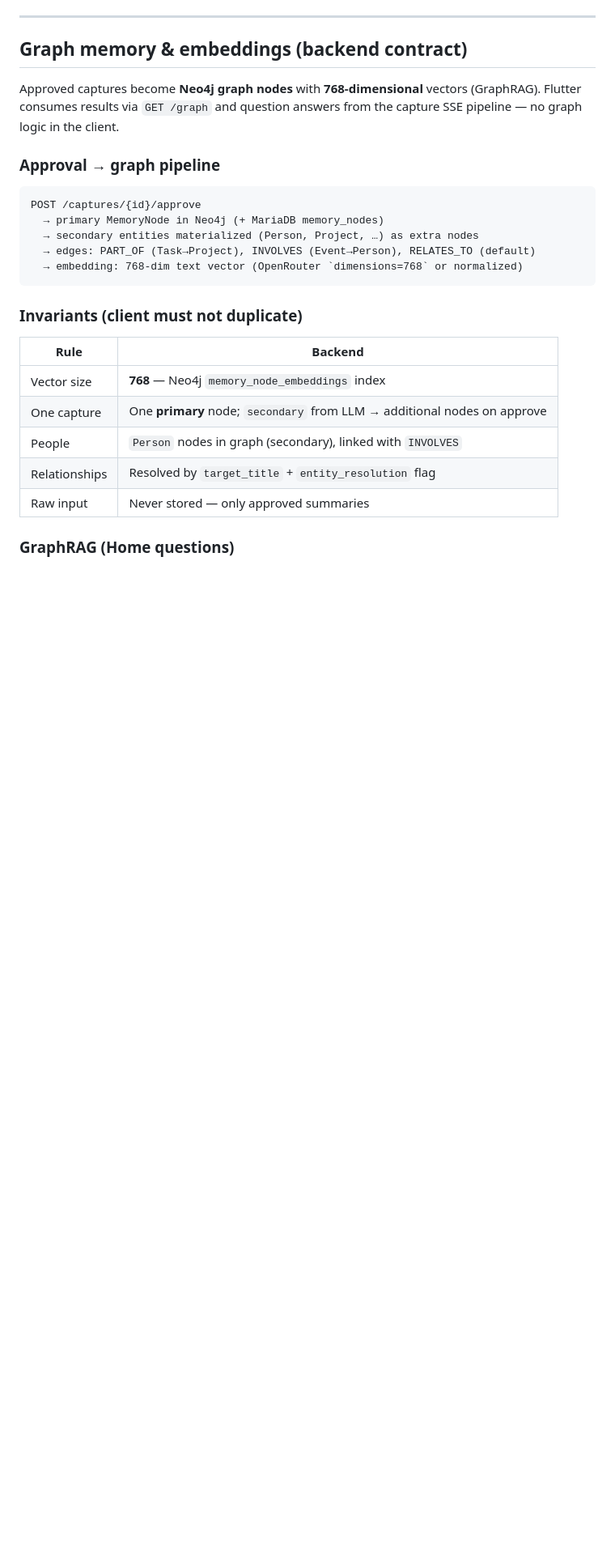
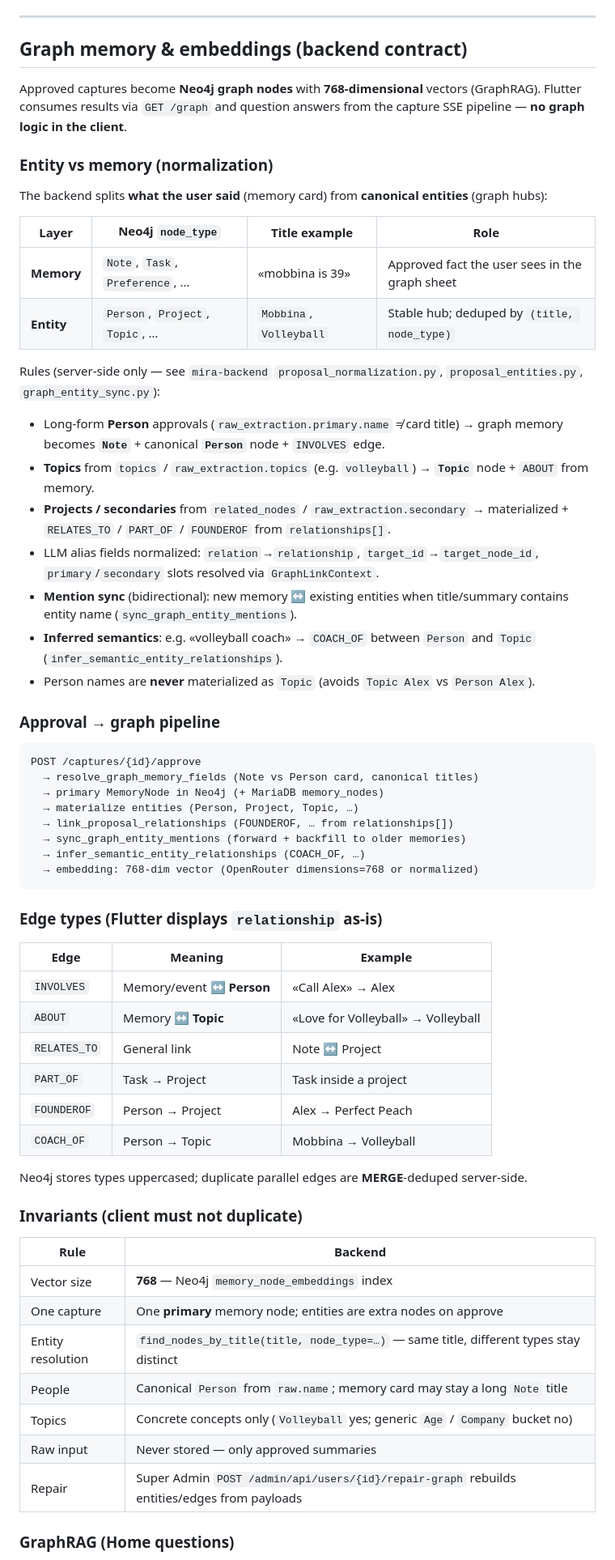
Before and after one commit to ehsan-soleimanian/mira-app, a Markdown page: AGENTS.md, the part around one of its changes. Shown at 81% size. GitHub-like rendering; blank space fills up the shorter version.

Commit message:
Document graph entity normalization and relationship linking in AGENTS.md.
Co-authored-by: Cursor <cursoragent@cursor.com>

````diff
--- a/AGENTS.md
+++ b/AGENTS.md
@@ -237,27 +237,64 @@ Tap the psychology icon (top-right) during capture or voice recording. Tap any n
 
 ## Graph memory & embeddings (backend contract)
 
-Approved captures become **Neo4j graph nodes** with **768-dimensional** vectors (GraphRAG). Flutter consumes results via `GET /graph` and question answers from the capture SSE pipeline — no graph logic in the client.
+Approved captures become **Neo4j graph nodes** with **768-dimensional** vectors (GraphRAG). Flutter consumes results via `GET /graph` and question answers from the capture SSE pipeline — **no graph logic in the client**.
+
+### Entity vs memory (normalization)
+
+The backend splits **what the user said** (memory card) from **canonical entities** (graph hubs):
+
+| Layer | Neo4j `node_type` | Title example | Role |
+|-------|-------------------|---------------|------|
+| **Memory** | `Note`, `Task`, `Preference`, … | «mobbina is 39» | Approved fact the user sees in the graph sheet |
+| **Entity** | `Person`, `Project`, `Topic`, … | `Mobbina`, `Volleyball` | Stable hub; deduped by `(title, node_type)` |
+
+Rules (server-side only — see `mira-backend` `proposal_normalization.py`, `proposal_entities.py`, `graph_entity_sync.py`):
+
+- Long-form **Person** approvals (`raw_extraction.primary.name` ≠ card title) → graph memory becomes **`Note`** + canonical **`Person`** node + `INVOLVES` edge.
+- **Topics** from `topics` / `raw_extraction.topics` (e.g. `volleyball`) → **`Topic`** node + `ABOUT` from memory.
+- **Projects / secondaries** from `related_nodes` / `raw_extraction.secondary` → materialized + `RELATES_TO` / `PART_OF` / `FOUNDEROF` from `relationships[]`.
+- LLM alias fields normalized: `relation`→`relationship`, `target_id`→`target_node_id`, `primary`/`secondary` slots resolved via `GraphLinkContext`.
+- **Mention sync** (bidirectional): new memory ↔ existing entities when title/summary contains entity name (`sync_graph_entity_mentions`).
+- **Inferred semantics**: e.g. «volleyball coach» → `COACH_OF` between `Person` and `Topic` (`infer_semantic_entity_relationships`).
+- Person names are **never** materialized as `Topic` (avoids `Topic Alex` vs `Person Alex`).
 
 ### Approval → graph pipeline
 
 ```
 POST /captures/{id}/approve
+  → resolve_graph_memory_fields (Note vs Person card, canonical titles)
   → primary MemoryNode in Neo4j (+ MariaDB memory_nodes)
-  → secondary entities materialized (Person, Project, …) as extra nodes
-  → edges: PART_OF (Task→Project), INVOLVES (Event→Person), RELATES_TO (default)
-  → embedding: 768-dim text vector (OpenRouter `dimensions=768` or normalized)
+  → materialize entities (Person, Project, Topic, …)
+  → link_proposal_relationships (FOUNDEROF, … from relationships[])
+  → sync_graph_entity_mentions (forward + backfill to older memories)
+  → infer_semantic_entity_relationships (COACH_OF, …)
+  → embedding: 768-dim vector (OpenRouter dimensions=768 or normalized)
 ```
+
+### Edge types (Flutter displays `relationship` as-is)
+
+| Edge | Meaning | Example |
+|------|---------|---------|
+| `INVOLVES` | Memory/event ↔ **Person** | «Call Alex» → Alex |
+| `ABOUT` | Memory ↔ **Topic** | «Love for Volleyball» → Volleyball |
+| `RELATES_TO` | General link | Note ↔ Project |
+| `PART_OF` | Task → Project | Task inside a project |
+| `FOUNDEROF` | Person → Project | Alex → Perfect Peach |
+| `COACH_OF` | Person → Topic | Mobbina → Volleyball |
+
+Neo4j stores types uppercased; duplicate parallel edges are **MERGE**-deduped server-side.
 
 ### Invariants (client must not duplicate)
 
 | Rule | Backend |
 |------|---------|
 | Vector size | **768** — Neo4j `memory_node_embeddings` index |
-| One capture | One **primary** node; `secondary` from LLM → additional nodes on approve |
-| People | `Person` nodes in graph (secondary), linked with `INVOLVES` |
-| Relationships | Resolved by `target_title` + `entity_resolution` flag |
+| One capture | One **primary** memory node; entities are extra nodes on approve |
+| Entity resolution | `find_nodes_by_title(title, node_type=…)` — same title, different types stay distinct |
+| People | Canonical `Person` from `raw.name`; memory card may stay a long `Note` title |
+| Topics | Concrete concepts only (`Volleyball` yes; generic `Age` / `Company` bucket no) |
 | Raw input | Never stored — only approved summaries |
+| Repair | Super Admin `POST /admin/api/users/{id}/repair-graph` rebuilds entities/edges from payloads |
 
 ### GraphRAG (Home questions)
 
````
Also changed, not shown: other parts of AGENTS.md (+2 -2 lines).
